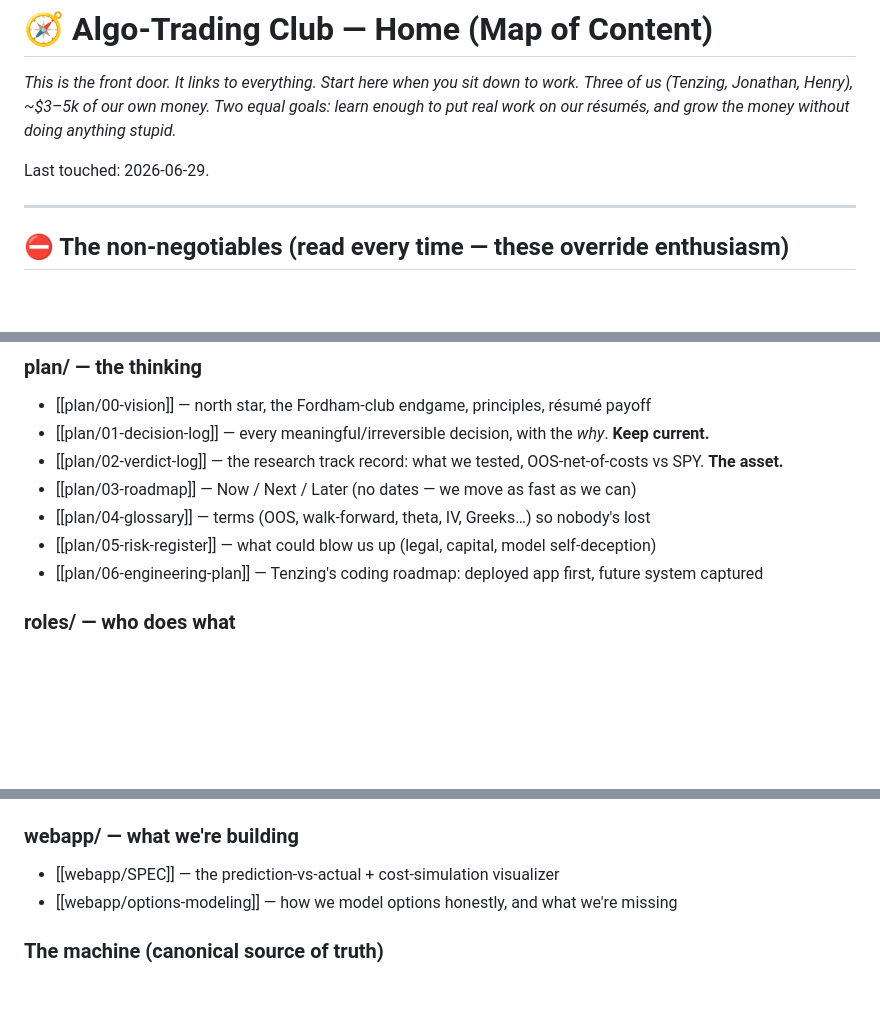
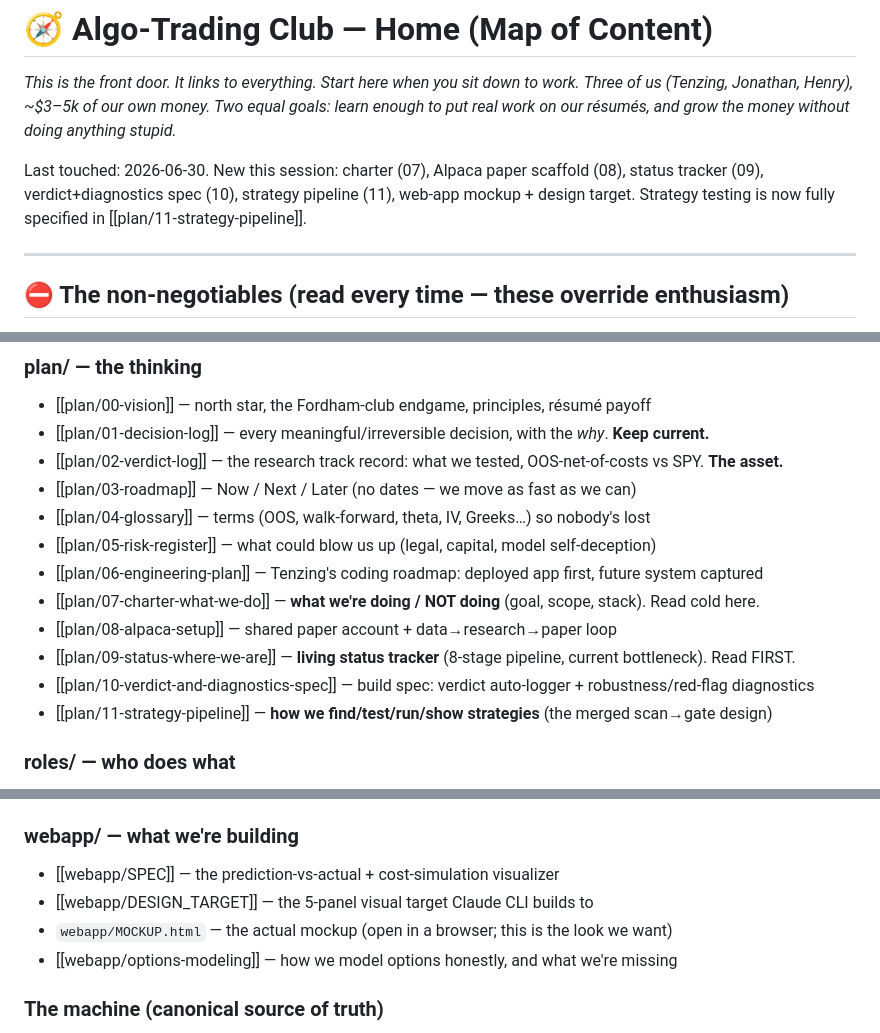
Before and after one commit to 10zinglunn-afk/tjh-trading, a Markdown page: PROJECT_PLAN.md, 3 parts joined by grey strips. Rendered like a GitHub page; blank space fills up the shorter version.

Commit message:
Add strategy pipeline plan (11) + wire all session docs into PROJECT_PLAN

```diff
--- a/PROJECT_PLAN.md
+++ b/PROJECT_PLAN.md
@@ -4,7 +4,9 @@
 *Three of us (Tenzing, Jonathan, Henry), ~$3–5k of our own money. Two equal goals: learn
 enough to put real work on our résumés, and grow the money without doing anything stupid.*
 
-Last touched: 2026-06-29.
+Last touched: 2026-06-30. New this session: charter (07), Alpaca paper scaffold (08), status
+tracker (09), verdict+diagnostics spec (10), strategy pipeline (11), web-app mockup + design
+target. Strategy testing is now fully specified in [[plan/11-strategy-pipeline]].
 
 ---
 
@@ -36,6 +38,11 @@ Last touched: 2026-06-29.
 - [[plan/04-glossary]] — terms (OOS, walk-forward, theta, IV, Greeks…) so nobody's lost
 - [[plan/05-risk-register]] — what could blow us up (legal, capital, model self-deception)
 - [[plan/06-engineering-plan]] — Tenzing's coding roadmap: deployed app first, future system captured
+- [[plan/07-charter-what-we-do]] — **what we're doing / NOT doing** (goal, scope, stack). Read cold here.
+- [[plan/08-alpaca-setup]] — shared paper account + data→research→paper loop
+- [[plan/09-status-where-we-are]] — **living status tracker** (8-stage pipeline, current bottleneck). Read FIRST.
+- [[plan/10-verdict-and-diagnostics-spec]] — build spec: verdict auto-logger + robustness/red-flag diagnostics
+- [[plan/11-strategy-pipeline]] — **how we find/test/run/show strategies** (the merged scan→gate design)
 
 ### roles/ — who does what
 - [[roles/ROLE_Tenzing]] — engineering / the machine
@@ -50,6 +57,8 @@ Last touched: 2026-06-29.
 
 ### webapp/ — what we're building
 - [[webapp/SPEC]] — the prediction-vs-actual + cost-simulation visualizer
+- [[webapp/DESIGN_TARGET]] — the 5-panel visual target Claude CLI builds to
+- `webapp/MOCKUP.html` — the actual mockup (open in a browser; this is the look we want)
 - [[webapp/options-modeling]] — how we model options honestly, and what we're missing
 
 ### The machine (canonical source of truth)
```
Also changed, not shown: plan/11-strategy-pipeline.md (added, +115 -0 lines).
